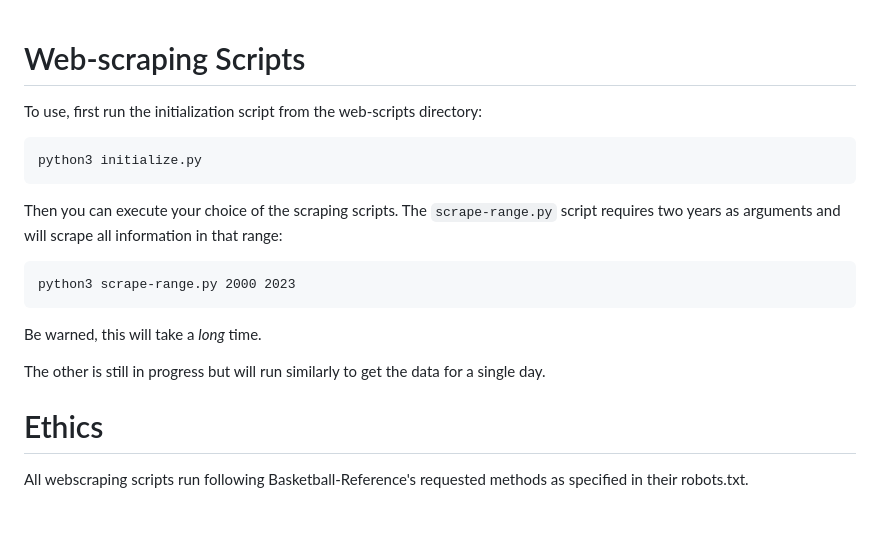
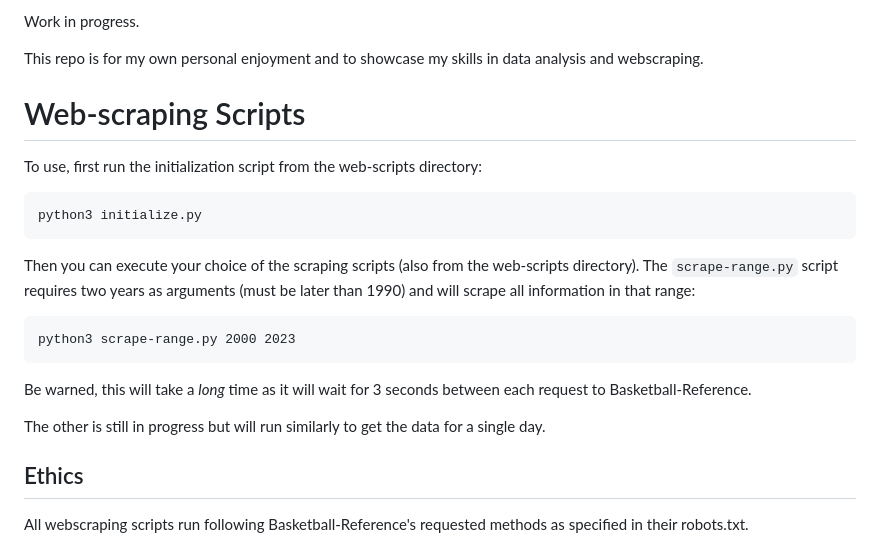
Before and after one commit to Sonofacar/basketball-data-analysis, a Markdown page: README.md, the part around the change. Drawn GitHub-style; blank space fills up the shorter version.

Commit message:
Small edits to README

````diff
--- a/README.md
+++ b/README.md
@@ -1,3 +1,6 @@
+Work in progress.
+
+This repo is for my own personal enjoyment and to showcase my skills in data analysis and webscraping.
 # Web-scraping Scripts
 
 To use,
@@ -6,17 +9,17 @@ first run the initialization script from the web-scripts directory:
 python3 initialize.py
 ```
 
-Then you can execute your choice of the scraping scripts.
-The `scrape-range.py` script requires two years as arguments and will scrape all information in that range:
+Then you can execute your choice of the scraping scripts (also from the web-scripts directory).
+The `scrape-range.py` script requires two years as arguments (must be later than 1990) and will scrape all information in that range:
 ```
 python3 scrape-range.py 2000 2023
 ```
 Be warned,
-this will take a *long* time.
+this will take a *long* time as it will wait for 3 seconds between each request to Basketball-Reference.
 
 The other is still in progress but will run similarly to get the data for a single day.
 
-# Ethics
+## Ethics
 
 All webscraping scripts run following Basketball-Reference's requested methods as specified in their robots.txt.
 
````
